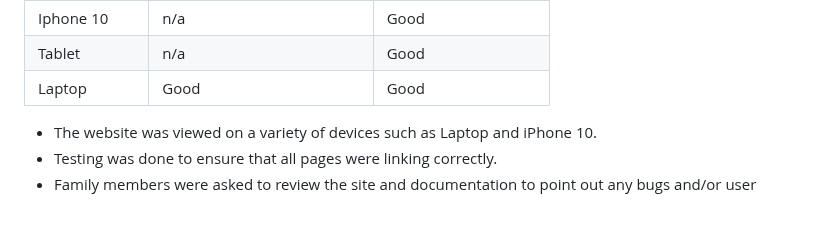
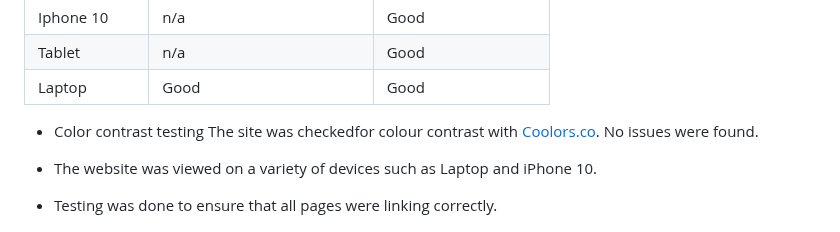
Before and after one commit to CeciliaSG/pp1_cocktail_evening, a Markdown page: README.md, the part around one of its changes. Rendered like a GitHub page; blank space fills up the shorter version.

Commit message:
Colour contrast testing

```diff
--- a/README.md
+++ b/README.md
@@ -175,6 +180,9 @@ The font-color was changed black, and below are the new test results.
 | Tablet   | n/a    |  Good |
 | Laptop  | Good      |    Good |
 
+- Color contrast testing
+  The site was checkedfor colour contrast with [Coolors.co](https://coolors.co/). No issues were found.
+
 
 - The website was viewed on a variety of devices such as Laptop and iPhone 10.
 - Testing was done to ensure that all pages were linking correctly.
```
Also changed, not shown: other parts of README.md (+6 -1 lines).
